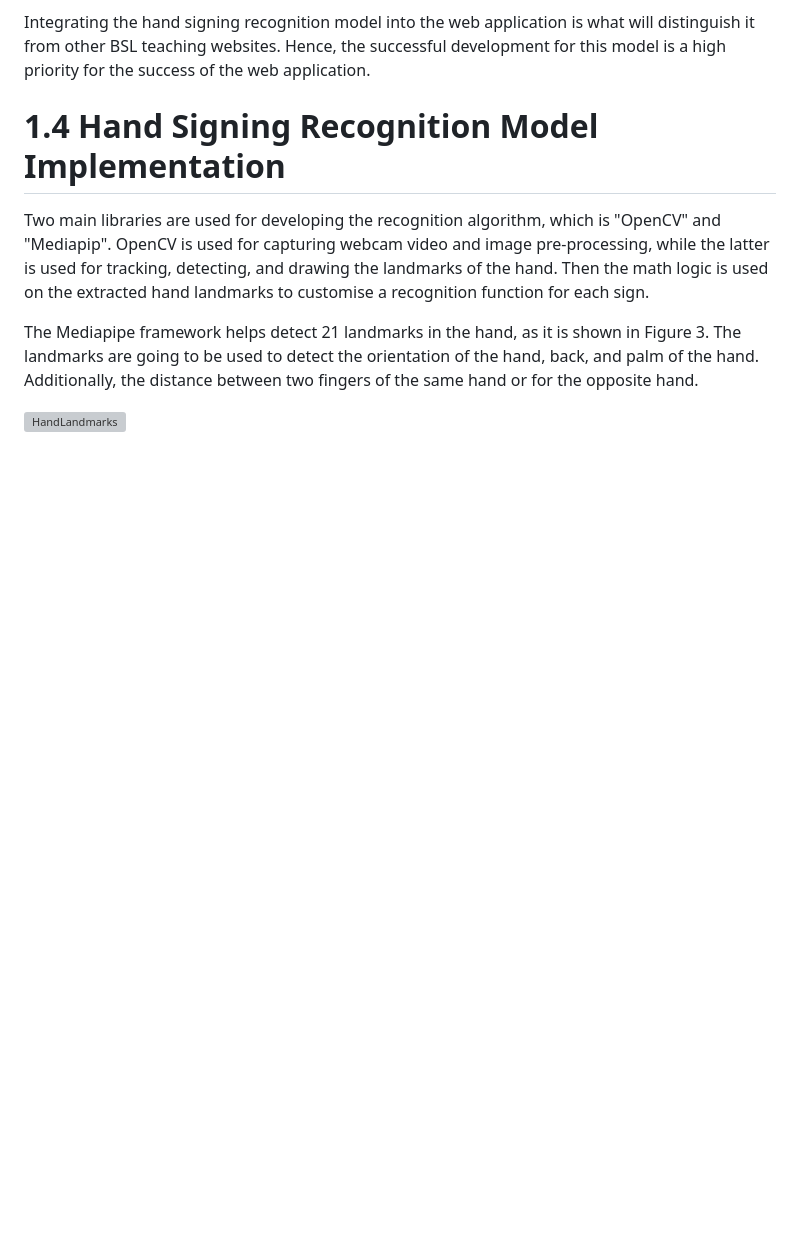
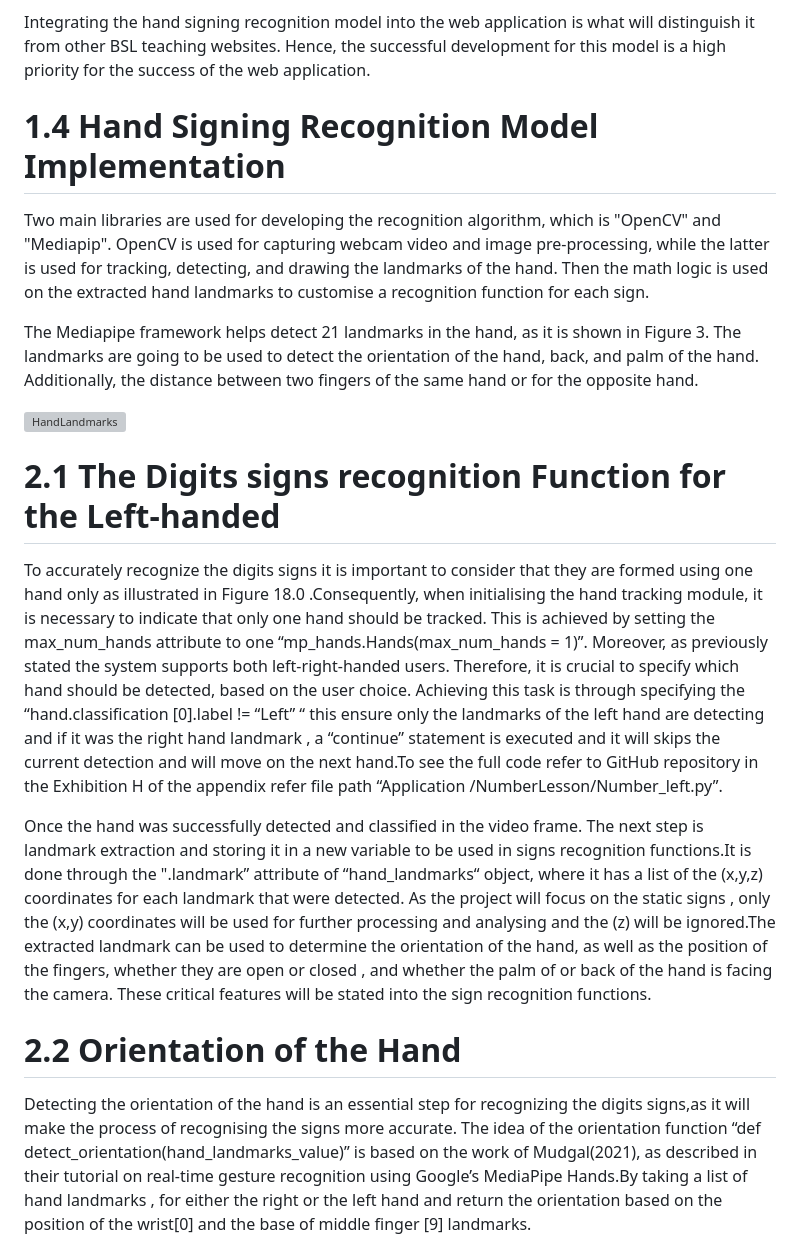
Before and after one commit to Raedah1/Interactive-sign-language-website, a Markdown page: README.md, the part around one of its changes. Rendered like a GitHub page; blank space fills up the shorter version; grey boxes are pictures that could not be loaded.

```diff
--- a/README.md
+++ b/README.md
@@ -46,3 +46,19 @@ Two main libraries are used for developing the recognition algorithm, which is "
 The Mediapipe framework helps detect 21 landmarks in the hand, as it is shown in Figure 3. The landmarks are going to be used to detect the orientation of the hand, back, and palm of the hand. Additionally, the distance between two fingers of the same hand or for the opposite hand.
 
 <img width="487" alt="HandLandmarks" src="https://github.com/Raedah1/Interactive-sign-language-website/assets/92187909/6af73817-131a-45da-910a-77ea50fdd7f4">
+
+
+# 2.1 The Digits signs recognition Function for the Left-handed
+To accurately recognize the digits signs it is important to consider that they are formed using one hand only as illustrated in Figure 18.0 .Consequently, when initialising the hand tracking module, it is necessary to indicate that only one hand should be tracked. This is achieved by setting the max_num_hands attribute to one “mp_hands.Hands(max_num_hands = 1)”. Moreover, as previously stated the system supports both left-right-handed users. Therefore, it is crucial to specify which
+hand should be detected, based on the user choice. Achieving this task is through specifying the “hand.classification [0].label != “Left” “ this ensure only the
+landmarks of the left hand are detecting and if it was the right hand landmark , a “continue” statement is executed and it will skips the current detection and will move on the next hand.To see the full code refer to GitHub repository in the Exhibition H of
+the appendix refer file path “Application /NumberLesson/Number_left.py”.
+
+Once the hand was successfully detected and classified in the video frame. The next step is landmark extraction and storing it in a new variable to be used in signs
+recognition functions.It is done through the ".landmark” attribute of “hand_landmarks“ object, where it has a list of the (x,y,z) coordinates for each
+landmark that were detected. As the project will focus on the static signs , only the (x,y) coordinates will be used for further processing and analysing and the (z) will be ignored.The extracted landmark can be used to determine the orientation of the hand, as well as the position of the fingers, whether they are open or closed , and whether the palm of or back of the hand is facing the camera. These critical features will be
+stated into the sign recognition functions.
+
+# 2.2 Orientation of the Hand
+Detecting the orientation of the hand is an essential step for recognizing the digits signs,as it will make the process of recognising the signs more accurate. The idea of the orientation function “def detect_orientation(hand_landmarks_value)” is based on the work of Mudgal(2021), as described in their tutorial on real-time gesture recognition using Google’s MediaPipe Hands.By taking a list of hand landmarks , for either the right or the left hand and return the orientation based on the position of the wrist[0] and the base of middle finger [9] landmarks.
+
```
Also changed, not shown: other parts of README.md (+8 -0 lines).
